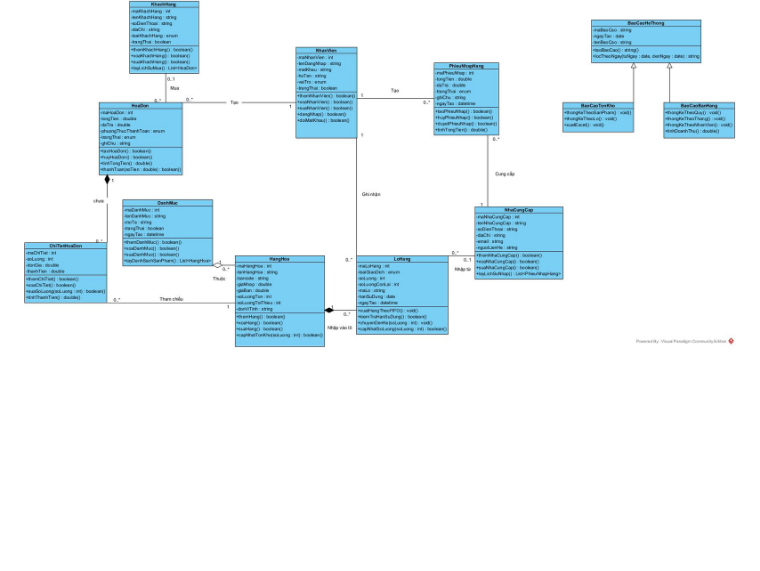
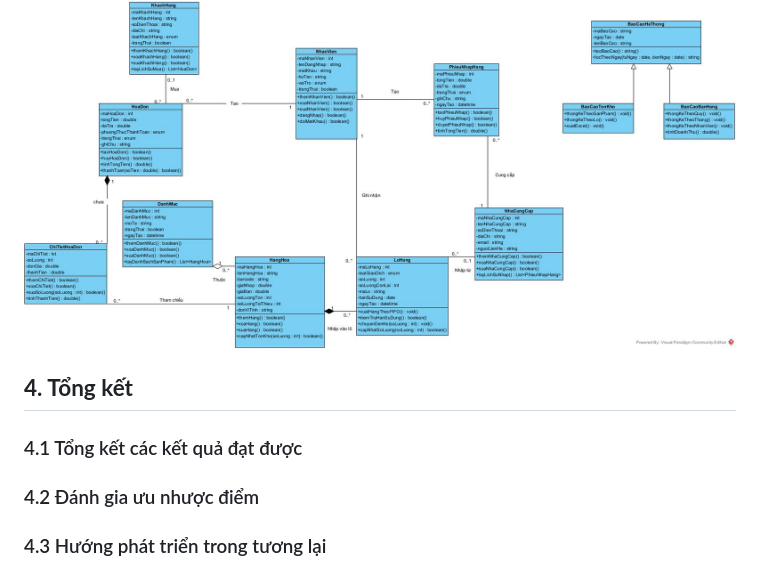
Before and after one commit to Vinhbui2123/QuanLyTapHoa, a Markdown page: Tailieuphantichthietke/pttk.md, the part around the change. Rendered like a GitHub page; blank space fills up the shorter version.

Commit message:
task 23/01

```diff
--- a/Tailieuphantichthietke/pttk.md
+++ b/Tailieuphantichthietke/pttk.md
@@ -883,3 +883,11 @@ Boundary.
 ### 3.Sơ đồ lớp tổng quát
 
 <img src="img/CL_Tquat.jpg" >
+
+## **4. Tổng kết**
+
+### 4.1 Tổng kết các kết quả đạt được
+
+### 4.2 Đánh gia ưu nhược điểm
+
+### 4.3 Hướng phát triển trong tương lại
```
